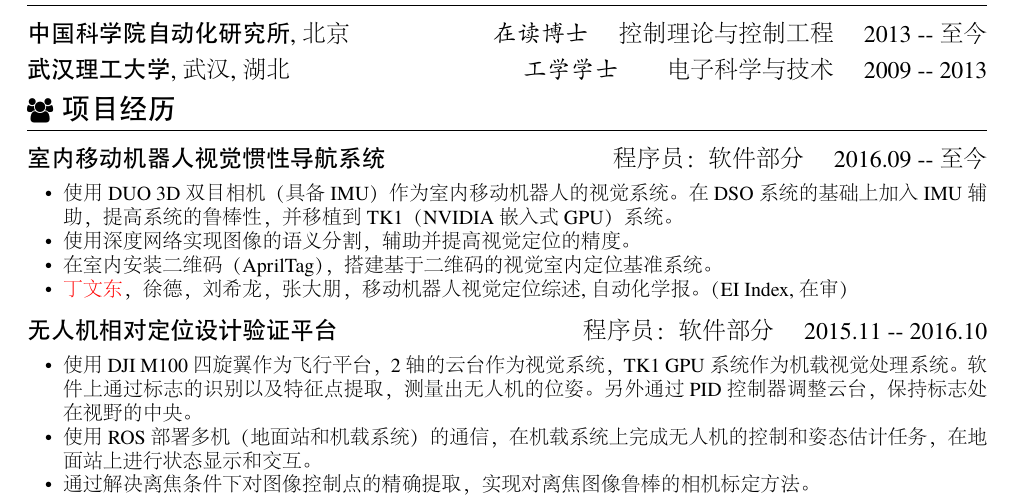
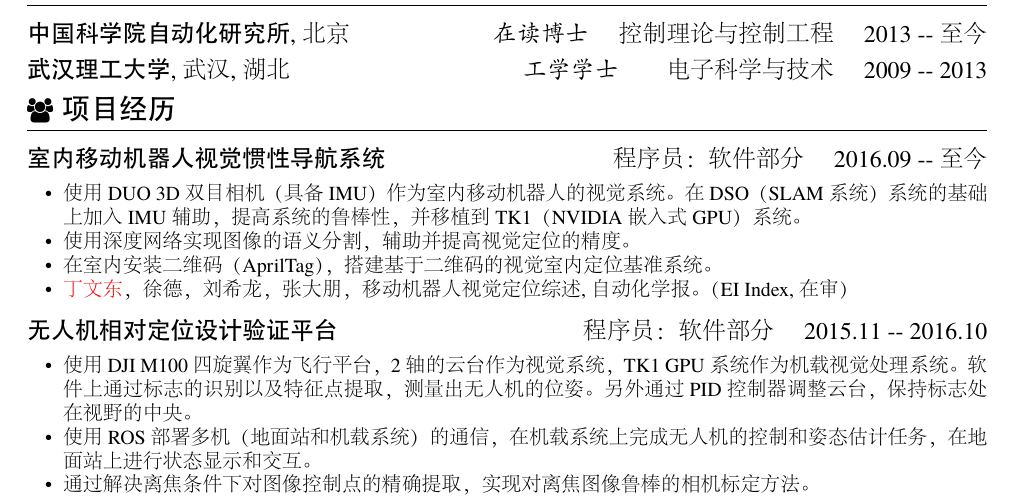
Before and after one commit to x007dwd/resume, a LaTeX CV (latex/resume-zh_CN.tex): part of page 1 of 2, cut so that both start at the same text. The pictures show the PDF file latex/resume-zh_CN.pdf that the author committed with the source.

Commit message:
new slam

```diff
--- a/latex/resume-zh_CN.tex
+++ b/latex/resume-zh_CN.tex
@@ -42,7 +42,7 @@
 
 \datedsubsection{\textbf{室内移动机器人视觉惯性导航系统}}{程序员：软件部分 \quad 2016.09 -- 至今}
 \begin{itemize}\small
-  \item 使用DUO 3D双目相机（具备IMU）作为室内移动机器人的视觉系统。在DSO系统的基础上加入IMU辅助，提高系统的鲁棒性，并移植到TK1（NVIDIA 嵌入式GPU）系统。
+  \item 使用DUO 3D双目相机（具备IMU）作为室内移动机器人的视觉系统。在DSO（SLAM系统）系统的基础上加入IMU辅助，提高系统的鲁棒性，并移植到TK1（NVIDIA 嵌入式GPU）系统。
   \item 使用深度网络实现图像的语义分割，辅助并提高视觉定位的精度。
   \item 在室内安装二维码（AprilTag），搭建基于二维码的视觉室内定位基准系统。
   \item {\color{red}丁文东}，徐德，刘希龙，张大朋，移动机器人视觉定位综述, 自动化学报。（EI Index, 在审）
```
Also changed, not shown: latex/resume-zh_CN.pdf.
